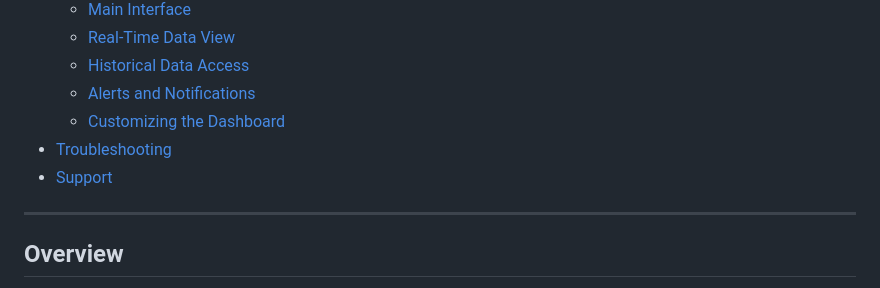
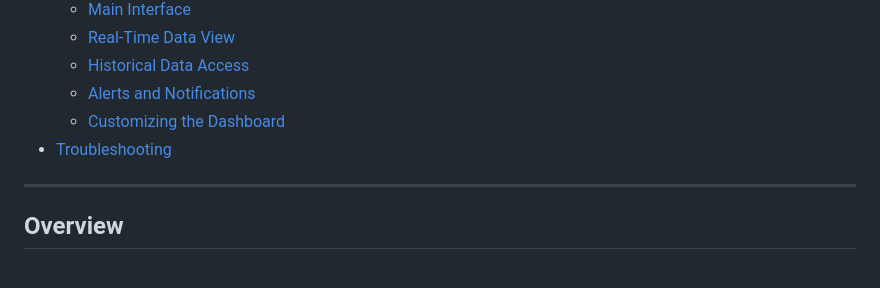
Before and after one commit to zleodai/FSAESoftware, a Markdown page: README.md, the part around one of its changes. GitHub-like rendering.

Commit message:
small changes to user manual

```diff
--- a/README.md
+++ b/README.md
@@ -16,7 +16,6 @@ Repo for the software found in Formula SAE car for LMU. Senior Project
   - [Alerts and Notifications](#alerts-and-notifications)
   - [Customizing the Dashboard](#customizing-the-dashboard)
 - [Troubleshooting](#troubleshooting)
-- [Support](#support)
 
 ---
 
```
Also changed, not shown: other parts of README.md (+0 -2 lines).
